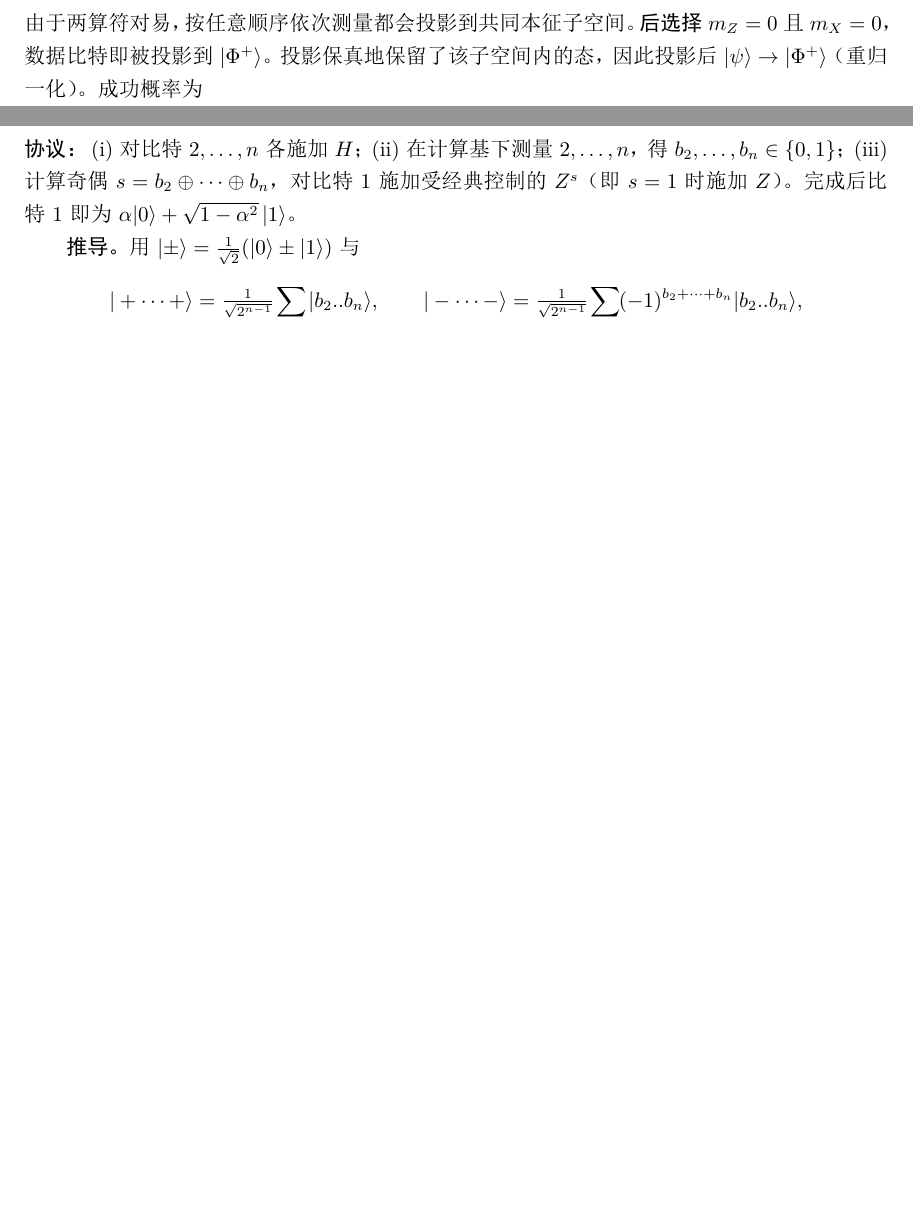
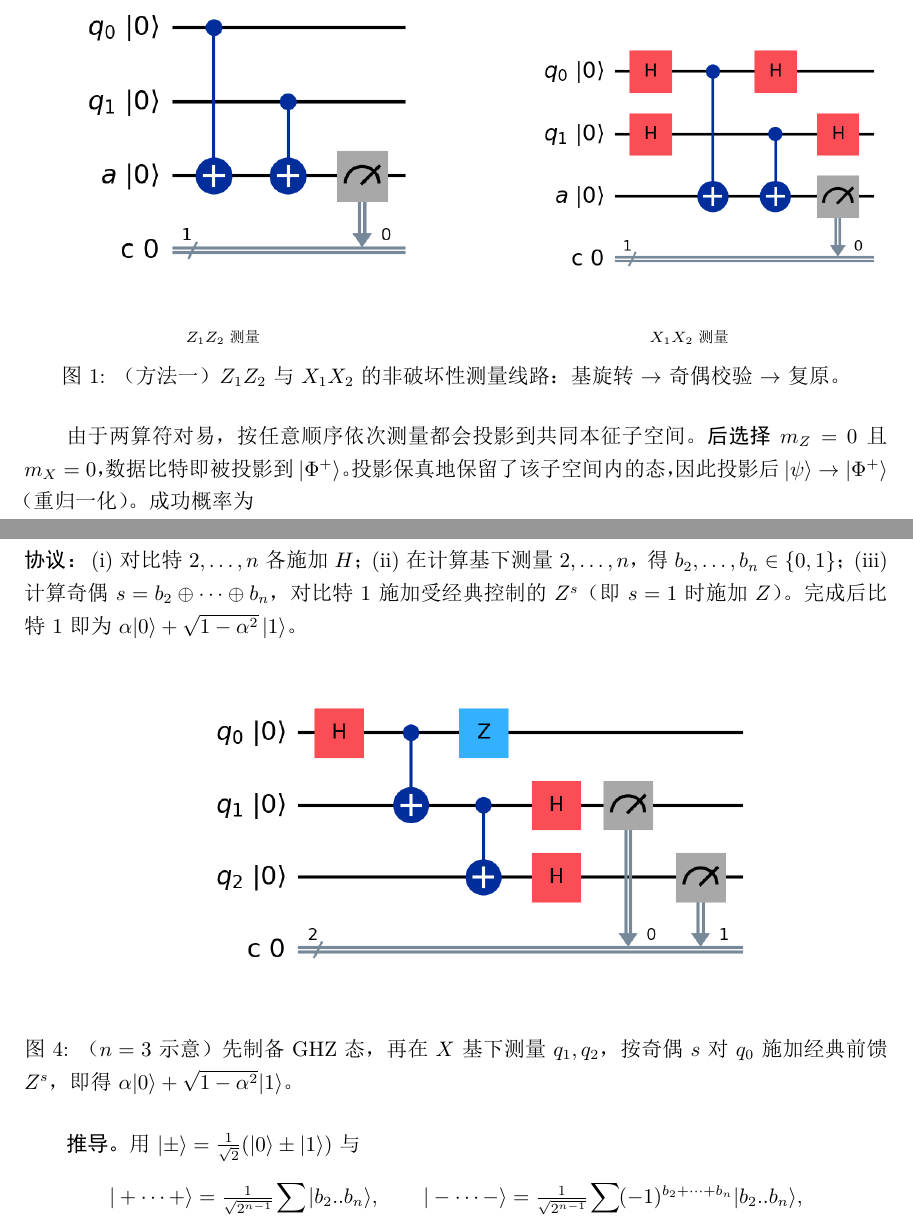
Before and after one commit to xiaozai114/quantumnyloong, a LaTeX document (Problem1/Problem1-Solution.tex): two parts of pages 5 and 6 of 8 before the commit and two parts of pages 6 and 8 of 10 after it, joined at a grey line, cut at the place of the change, the shorter picture padded with empty space. The pictures show the PDF file Problem1/Problem1-Solution.pdf that the author committed with the source.

Commit message:
Add picture to pdf

```diff
--- a/Problem1/Problem1-Solution.tex
+++ b/Problem1/Problem1-Solution.tex
@@ -274,12 +274,32 @@ depth, or both simultaneously.
     \item 测 $Z_1Z_2$：辅助比特 $a_Z\ket{0}$，施加 $\mathrm{CNOT}(q_1\to a_Z)$、$\mathrm{CNOT}(q_2\to a_Z)$，测量 $a_Z$。结果 $m_Z\in\{0,1\}$，本征值 $(-1)^{m_Z}$。此操作不区分 $\ket{00}$ 与 $\ket{11}$（也不区分 $\ket{01}$ 与 $\ket{10}$），故在保持子空间内相干。
     \item 测 $X_1X_2$：对 $q_1,q_2$ 各施 $H$（把 $X$ 旋到 $Z$），再用另一个辅助比特 $a_X$ 做同样的奇偶校验 $\mathrm{CNOT}(q_1\to a_X)$、$\mathrm{CNOT}(q_2\to a_X)$，测量 $a_X$，最后对 $q_1,q_2$ 再施 $H$ 复原。结果 $m_X$，本征值 $(-1)^{m_X}$。
 \end{itemize}
+
+\begin{figure}[H]
+\centering
+\begin{minipage}[t]{0.46\linewidth}\centering
+\includegraphics[width=\linewidth]{figs/q6_a1_zz_measure}\\[2pt]
+{\footnotesize $Z_1Z_2$ 测量}
+\end{minipage}\hfill
+\begin{minipage}[t]{0.46\linewidth}\centering
+\includegraphics[width=\linewidth]{figs/q6_a2_xx_measure}\\[2pt]
+{\footnotesize $X_1X_2$ 测量}
+\end{minipage}
+\caption{（方法一）$Z_1Z_2$ 与 $X_1X_2$ 的非破坏性测量线路：基旋转 $\to$ 奇偶校验 $\to$ 复原。}
+\end{figure}
+
 由于两算符对易，按任意顺序依次测量都会投影到共同本征子空间。\textbf{后选择} $m_Z=0$ 且 $m_X=0$，数据比特即被投影到 $\ket{\Phi^+}$。投影保真地保留了该子空间内的态，因此投影后 $\ket{\psi}\to \ket{\Phi^+}$（重归一化）。成功概率为
 \begin{equation*}
     p_{\text{succ}}=\|\Pi_{++}\ket{\psi}\|^2=|\braket{\Phi^+|\psi}|^2.
 \end{equation*}
 
 \textbf{方法二（Bell 基测量，更紧凑）。} 施加 $\mathrm{CNOT}(q_1\to q_2)$ 再 $H(q_1)$，然后在计算基下测量两个比特。该变换把四个 Bell 态分别映到 $\ket{00},\ket{10},\ket{01},\ket{11}$，特别地 $\ket{\Phi^+}\to\ket{00}$。因此测量结果为 $00$ 即对应投影到共同 $+1$ 本征态 $\ket{\Phi^+}$。
+
+\begin{figure}[H]
+\centering
+\includegraphics[width=0.5\linewidth]{figs/q6_a3_bell_measure}
+\caption{（方法二）Bell 基测量：$\mathrm{CNOT}(q_1\to q_2)$ 后 $H(q_1)$，再测两个比特；结果 $00$ 即投影到 $\ket{\Phi^+}$。}
+\end{figure}
 
 \hfill $\square$
 
@@ -304,6 +324,12 @@ depth, or both simultaneously.
     \item 对支集中每个比特施加 $U_i^\dagger$ 复原（使测量非破坏性：本征子空间内的态不被进一步分辨）。
 \end{enumerate}
 
+\begin{figure}[H]
+\centering
+\includegraphics[width=0.7\linewidth]{figs/q6_b_pauli_measure}
+\caption{任意 Pauli 算符 $P=P_1\otimes P_2$ 的投影测量模板：$U_i$（满足 $U_iP_iU_i^\dagger=Z$）$\to$ 奇偶校验 $\to$ $U_i^\dagger$ 复原。}
+\end{figure}
+
 \textbf{正确性。} 旋转后 $P$ 变为 $\widetilde{P}=\bigotimes_{i\in\mathrm{supp}} Z_i$，其本征值是支集上各 $Z$ 本征值之积。各 $\mathrm{CNOT}(i\to a)$ 把 $\ket{1}$ 的个数（即 $z_i=-1$ 的个数）累加到 $a$ 上，故 $a$ 的测量值 $m=\bigoplus_{i\in\mathrm{supp}} b_i$，而 $\widetilde P$ 的本征值 $=\prod_i z_i=(-1)^m$，恰由 $a$ 读出：$m=0\Rightarrow +1$，$m=1\Rightarrow -1$。$U_i^\dagger$ 把态转回原基，所以最终数据寄存器被投影到 $P$ 的 $\pm1$ 本征子空间，且不破坏子空间内的相干性。
 
 \hfill $\square$
@@ -314,6 +340,12 @@ depth, or both simultaneously.
     \ket{\Psi_n}=\alpha\ket{0}_1\ket{0\cdots0}_{2..n}+\sqrt{1-\alpha^2}\,\ket{1}_1\ket{1\cdots1}_{2..n}.
 \end{equation*}
 \textbf{协议：} (i) 对比特 $2,\dots,n$ 各施加 $H$；(ii) 在计算基下测量 $2,\dots,n$，得 $b_2,\dots,b_n\in\{0,1\}$；(iii) 计算奇偶 $s=b_2\oplus\cdots\oplus b_n$，对比特 1 施加受经典控制的 $Z^s$（即 $s=1$ 时施加 $Z$）。完成后比特 1 即为 $\alpha\ket{0}+\sqrt{1-\alpha^2}\,\ket{1}$。
+
+\begin{figure}[H]
+\centering
+\includegraphics[width=0.7\linewidth]{figs/q6_c_ghz_to_single}
+\caption{（$n=3$ 示意）先制备 GHZ 态，再在 $X$ 基下测量 $q_1,q_2$，按奇偶 $s$ 对 $q_0$ 施加经典前馈 $Z^s$，即得 $\alpha\ket{0}+\sqrt{1-\alpha^2}\ket{1}$。}
+\end{figure}
 
 \textbf{推导。} 用 $\ket{\pm}=\frac{1}{\sqrt2}(\ket0\pm\ket1)$ 与
 \begin{equation*}
@@ -342,3 +374,4 @@ depth, or both simultaneously.
     \item \textbf{经典前馈修正：} 对每个目标 $q_i$（$i=1,\dots,4$）施加受控相位修正 $Z^{m_i\oplus m_0}$（以及对 $q_0$ 的整体相位，不影响计算基输出）。
 \end{enumerate}
 
+\begin{figure}[H]
```
Also changed, not shown: Problem1/Problem1-Solution.pdf, Problem1/figs/q6_a1_zz_measure.png, Problem1/figs/q6_a2_xx_measure.png, Problem1/figs/q6_a3_bell_measure.png, Problem1/figs/q6_b_pauli_measure.png, Problem1/figs/q6_c_ghz_to_single.png, Problem1/figs/q6_d_fanout_f4.png, Problem1/figs/q6_e_swap.png, Problem1/figs/q6_e_swap_decomposed.png, Problem1/Problem1-Solution.tex (18 more changed lines), 1 other file.
